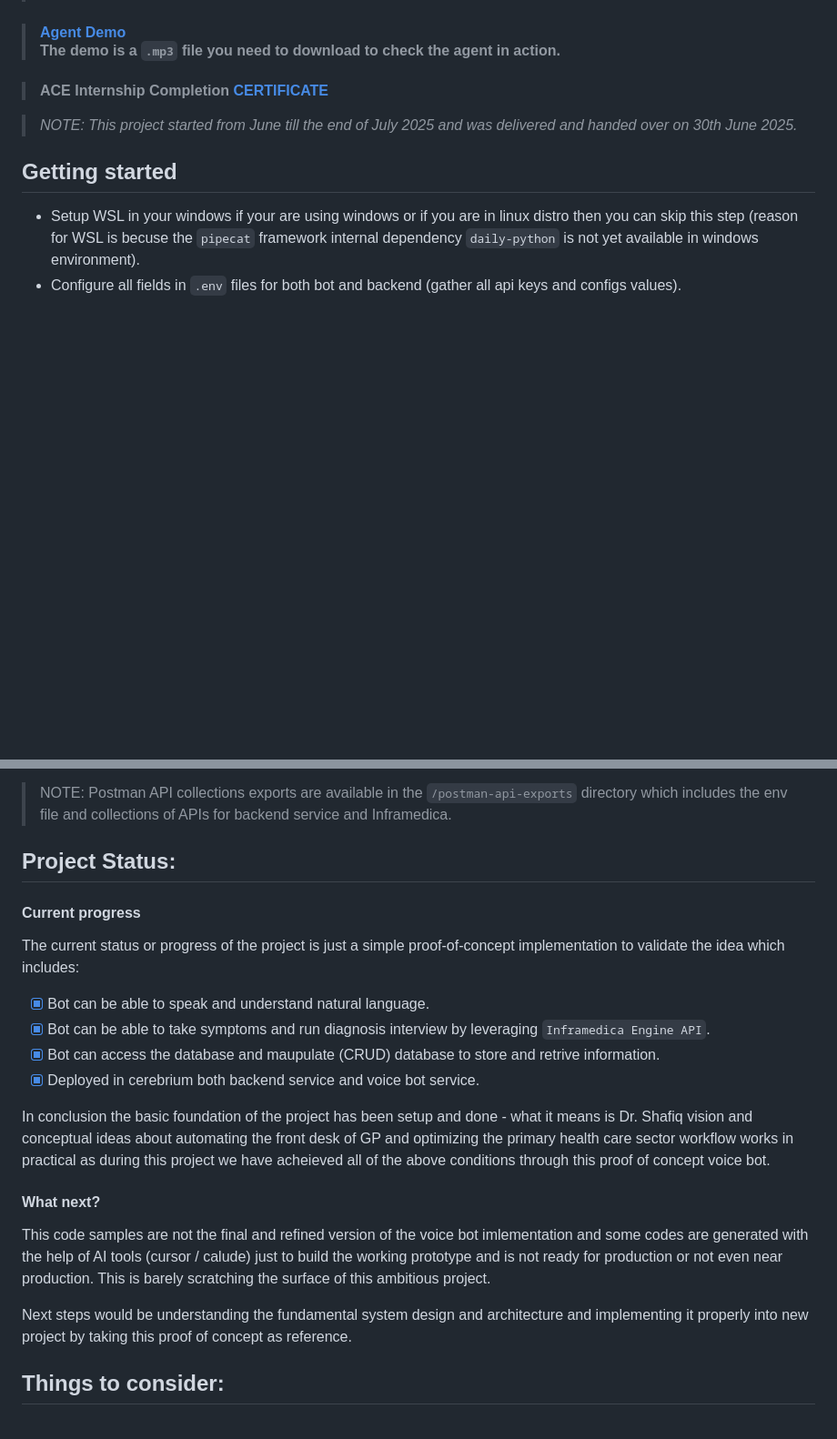
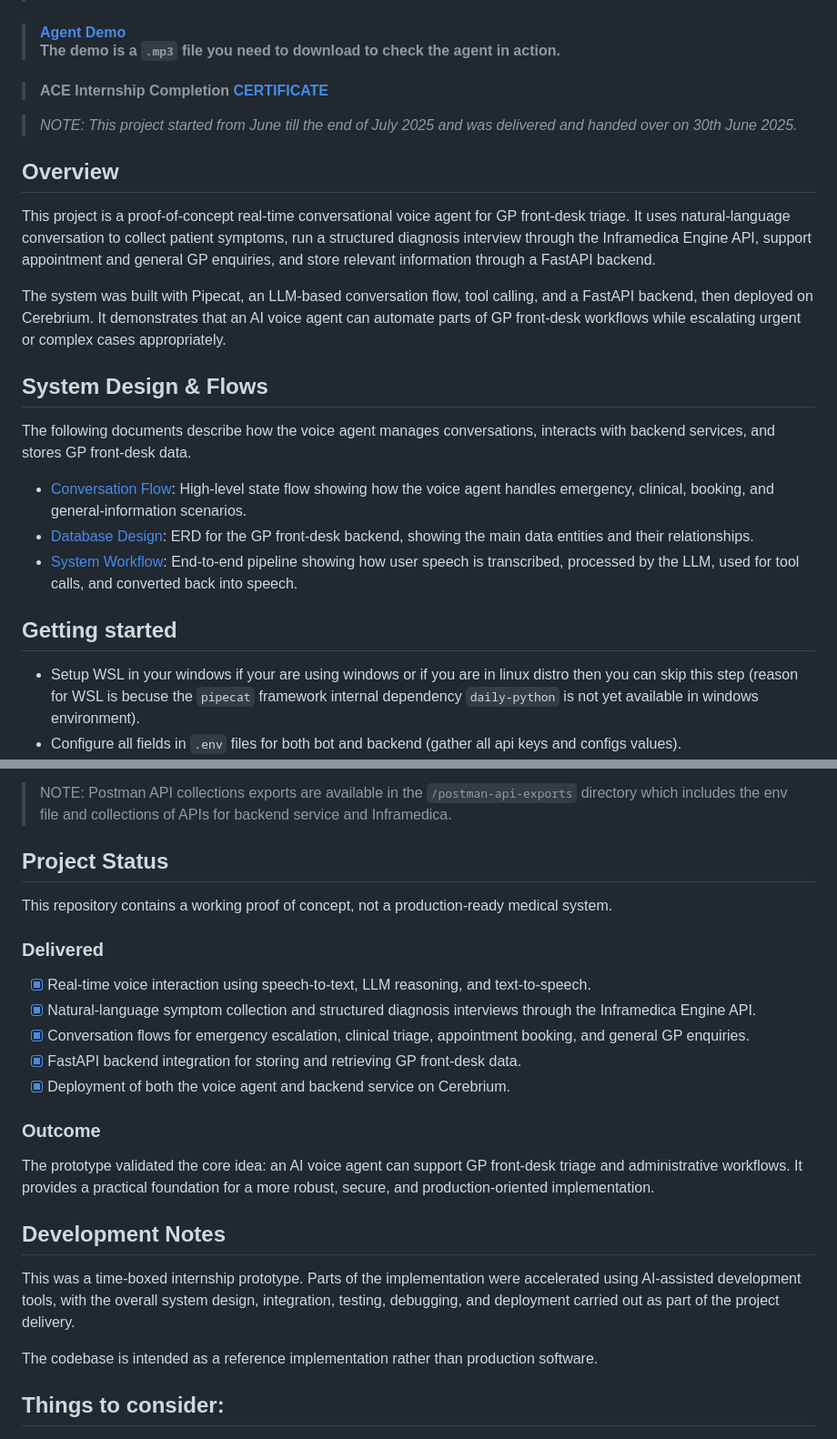
Before and after one commit to himmat12/medical-ai-triage-poc, a Markdown page: README.md, 2 parts joined by grey strips. Shown at 91% size. Rendered like a GitHub page; blank space fills up the shorter version.

Commit message:
(README.md): system design docs added | overview added and some other refactoring on the existing sections in README

```diff
--- a/README.md
+++ b/README.md
@@ -7,6 +7,20 @@
 > #### ACE Internship Completion [CERTIFICATE](./CERTIFICATE.pdf)
 
 > *NOTE: This project started from June till the end of July 2025 and was delivered and handed over on 30th June 2025.*
+
+## Overview
+
+This project is a proof-of-concept real-time conversational voice agent for GP front-desk triage. It uses natural-language conversation to collect patient symptoms, run a structured diagnosis interview through the Inframedica Engine API, support appointment and general GP enquiries, and store relevant information through a FastAPI backend.
+
+The system was built with Pipecat, an LLM-based conversation flow, tool calling, and a FastAPI backend, then deployed on Cerebrium. It demonstrates that an AI voice agent can automate parts of GP front-desk workflows while escalating urgent or complex cases appropriately.
+
+## System Design & Flows
+
+The following documents describe how the voice agent manages conversations, interacts with backend services, and stores GP front-desk data.
+
+- [Conversation Flow](./resources/Conversation%20Flow.pdf): High-level state flow showing how the voice agent handles emergency, clinical, booking, and general-information scenarios.
+- [Database Design](./resources/GP%20Frontdesk%20ERD.html): ERD for the GP front-desk backend, showing the main data entities and their relationships.
+- [System Workflow](./resources/System%20Workflow.pdf): End-to-end pipeline showing how user speech is transcribed, processed by the LLM, used for tool calls, and converted back into speech.
 
 ## Getting started
 
@@ -19,23 +33,27 @@
 
 > NOTE: Postman API collections exports are available in the `/postman-api-exports` directory which includes the env file and collections of APIs for backend service and Inframedica.
 
-## Project Status:
+## Project Status
 
-#### Current progress
-The current status or progress of the project is just a simple proof-of-concept implementation to validate the idea which includes:
+This repository contains a working proof of concept, not a production-ready medical system.
 
-- [x] Bot can be able to speak and understand natural language.
-- [x] Bot can be able to take symptoms and run diagnosis interview by leveraging `Inframedica Engine API`.
-- [x] Bot can access the database and maupulate (CRUD) database to store and retrive information.
-- [x] Deployed in cerebrium both backend service and voice bot service.
+### Delivered
 
-In conclusion the basic foundation of the project has been setup and done - what it means is Dr. Shafiq vision and conceptual ideas about automating the front desk of GP and optimizing the primary health care sector workflow works in practical as during this project we have acheieved all of the above conditions through this proof of concept voice bot.
+- [x] Real-time voice interaction using speech-to-text, LLM reasoning, and text-to-speech.
+- [x] Natural-language symptom collection and structured diagnosis interviews through the Inframedica Engine API.
+- [x] Conversation flows for emergency escalation, clinical triage, appointment booking, and general GP enquiries.
+- [x] FastAPI backend integration for storing and retrieving GP front-desk data.
+- [x] Deployment of both the voice agent and backend service on Cerebrium.
 
+### Outcome
 
-#### What next?
-This code samples are not the final and refined version of the voice bot imlementation and some codes are generated with the help of AI tools (cursor / calude) just to build the working prototype and is not ready for production or not even near production. This is barely scratching the surface of this ambitious project.
+The prototype validated the core idea: an AI voice agent can support GP front-desk triage and administrative workflows. It provides a practical foundation for a more robust, secure, and production-oriented implementation.
 
-Next steps would be understanding the fundamental system design and architecture and implementing it properly into new project by taking this proof of concept as reference.
+## Development Notes
+
+This was a time-boxed internship prototype. Parts of the implementation were accelerated using AI-assisted development tools, with the overall system design, integration, testing, debugging, and deployment carried out as part of the project delivery.
+
+The codebase is intended as a reference implementation rather than production software.
 
 
 ## Things to consider:
```
